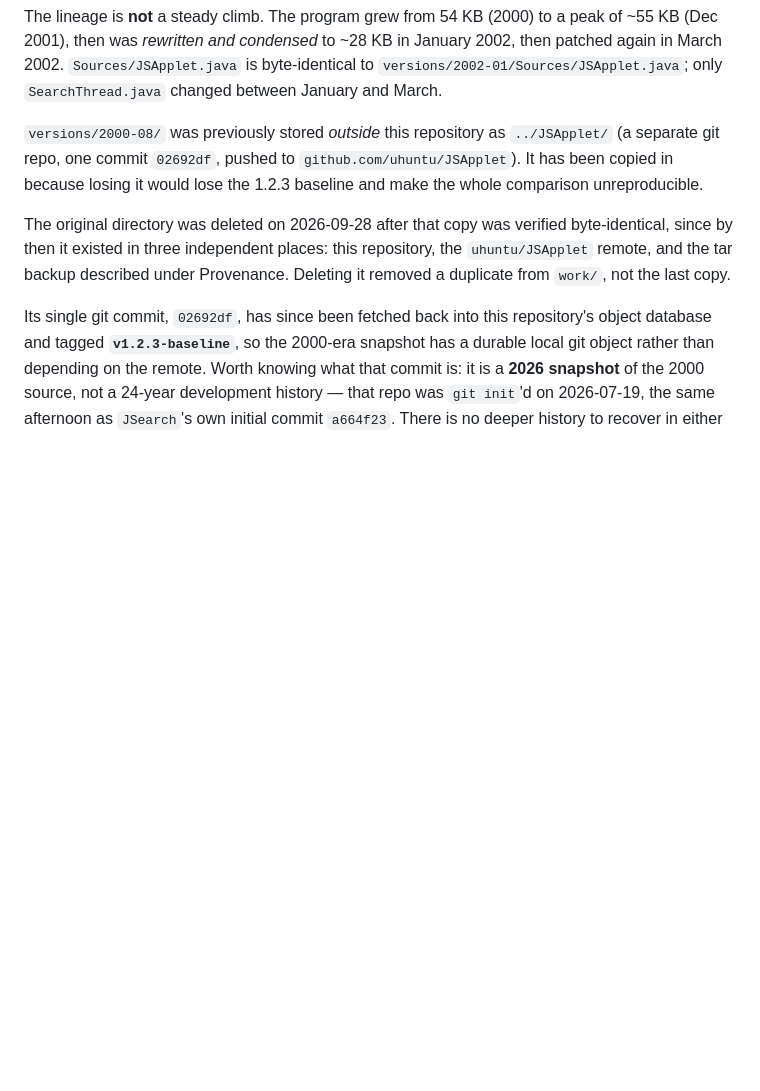
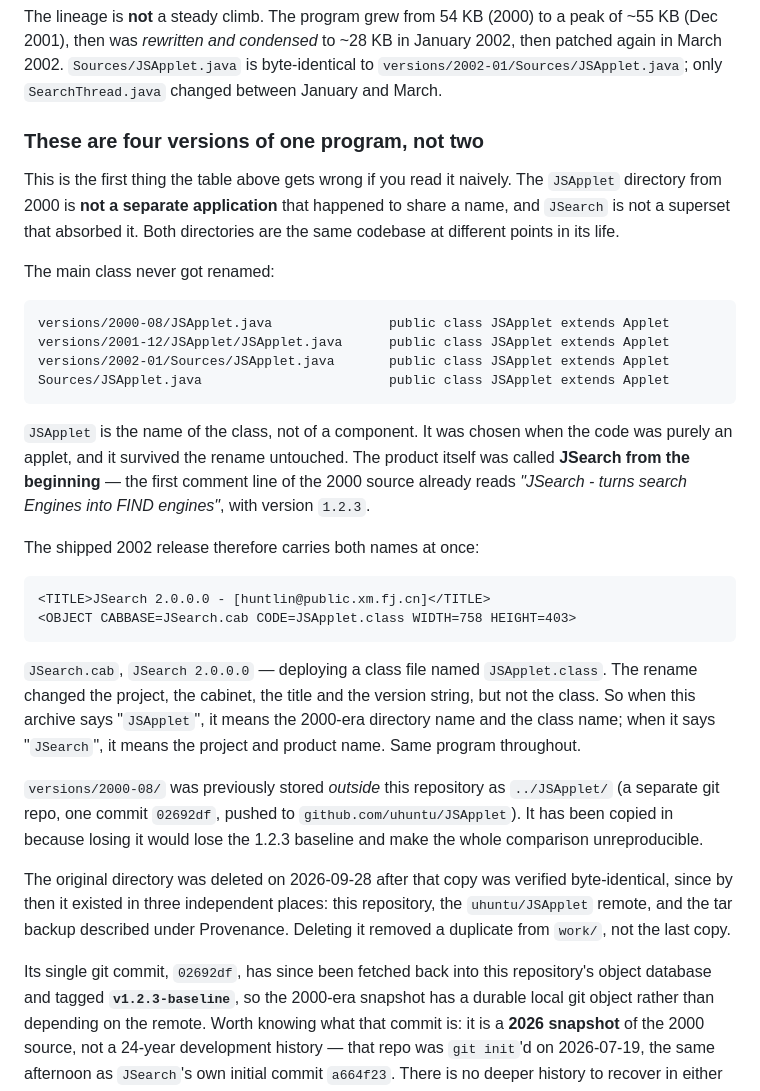
Before and after one commit to uhuntu/JSearch, a Markdown page: README.md, the part around the change. Drawn GitHub-style; blank space fills up the shorter version.

Commit message:
README: explain the JSApplet/JSearch naming in the Generations table
The Generations table lists four snapshots and a reader could reasonably
conclude that JSApplet (2000) and JSearch (2002) are two separate programs,
with JSearch having absorbed the other. They are one program.

  - the main class is 'public class JSApplet extends Applet' in all four
    generations, unchanged across the rename
  - the product was called JSearch from the start; the 2000 source's first
    comment line already says so, with version 1.2.3
  - the shipped 2002 release carries both names at once -- JSearch.cab and
    TITLE 'JSearch 2.0.0.0', deploying CODE=JSApplet.class

JSApplet is the class name, not a component. Noting which name refers to
what resolves the ambiguity for anyone reading the archive cold.

````diff
--- a/README.md
+++ b/README.md
@@ -57,6 +57,42 @@ peak of ~55 KB (Dec 2001), then was *rewritten and condensed* to ~28 KB in
 January 2002, then patched again in March 2002. `Sources/JSApplet.java` is
 byte-identical to `versions/2002-01/Sources/JSApplet.java`; only
 `SearchThread.java` changed between January and March.
+
+### These are four versions of **one** program, not two
+
+This is the first thing the table above gets wrong if you read it naively. The
+`JSApplet` directory from 2000 is **not a separate application** that happened to
+share a name, and `JSearch` is not a superset that absorbed it. Both directories
+are the same codebase at different points in its life.
+
+The main class never got renamed:
+
+```
+versions/2000-08/JSApplet.java               public class JSApplet extends Applet
+versions/2001-12/JSApplet/JSApplet.java      public class JSApplet extends Applet
+versions/2002-01/Sources/JSApplet.java       public class JSApplet extends Applet
+Sources/JSApplet.java                        public class JSApplet extends Applet
+```
+
+`JSApplet` is the name of the class, not of a component. It was chosen when the
+code was purely an applet, and it survived the rename untouched. The product
+itself was called **JSearch from the beginning** — the first comment line of the
+2000 source already reads *"JSearch - turns search Engines into FIND engines"*,
+with version `1.2.3`.
+
+The shipped 2002 release therefore carries both names at once:
+
+```html
+<TITLE>JSearch 2.0.0.0 - [huntlin@public.xm.fj.cn]</TITLE>
+<OBJECT CABBASE=JSearch.cab CODE=JSApplet.class WIDTH=758 HEIGHT=403>
+```
+
+`JSearch.cab`, `JSearch 2.0.0.0` — deploying a class file named `JSApplet.class`.
+The rename changed the project, the cabinet, the title and the version string,
+but not the class. So when this archive says "`JSApplet`", it means the 2000-era
+directory name and the class name; when it says "`JSearch`", it means the project
+and product name. Same program throughout.
+
 
 `versions/2000-08/` was previously stored *outside* this repository as
 `../JSApplet/` (a separate git repo, one commit `02692df`, pushed to
````
